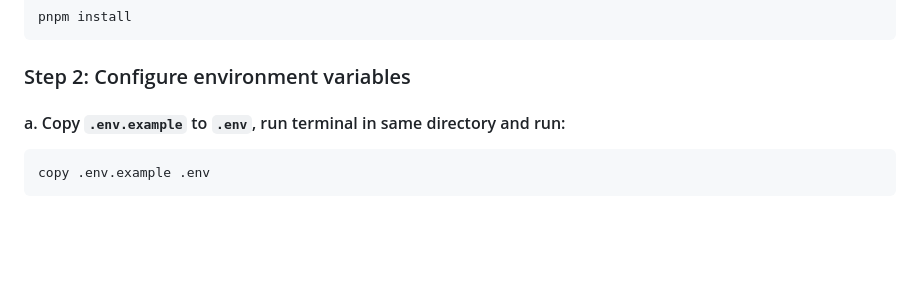
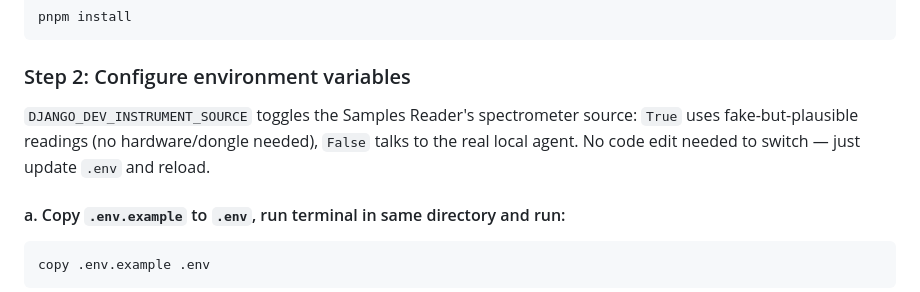
Before and after one commit to Masterbatch-Philippines-Inc/Spectro, a Markdown page: README.md, the part around the change. Rendered like a GitHub page; blank space fills up the shorter version.

Commit message:
update: dev instrument env changes
- update docs about the instrument generator toggle

````diff
--- a/README.md
+++ b/README.md
@@ -191,6 +191,8 @@ pnpm install
 
 ### Step 2: Configure environment variables
 
+`DJANGO_DEV_INSTRUMENT_SOURCE` toggles the Samples Reader's spectrometer source: `True` uses fake-but-plausible readings (no hardware/dongle needed), `False` talks to the real local agent. No code edit needed to switch — just update `.env` and reload.
+
 #### a. Copy `.env.example` to `.env`, run terminal in same directory and run:
 ```bash
 copy .env.example .env
````
